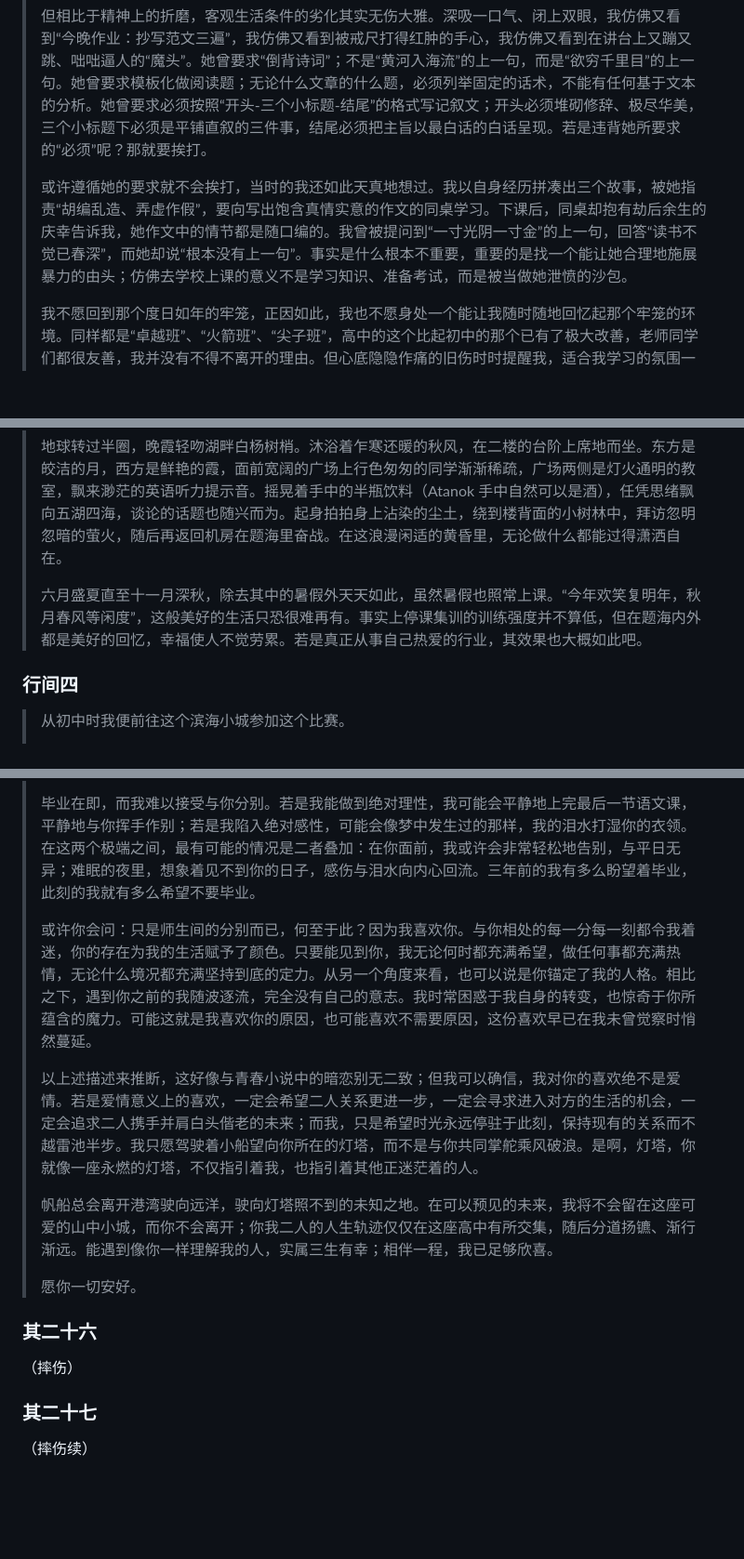
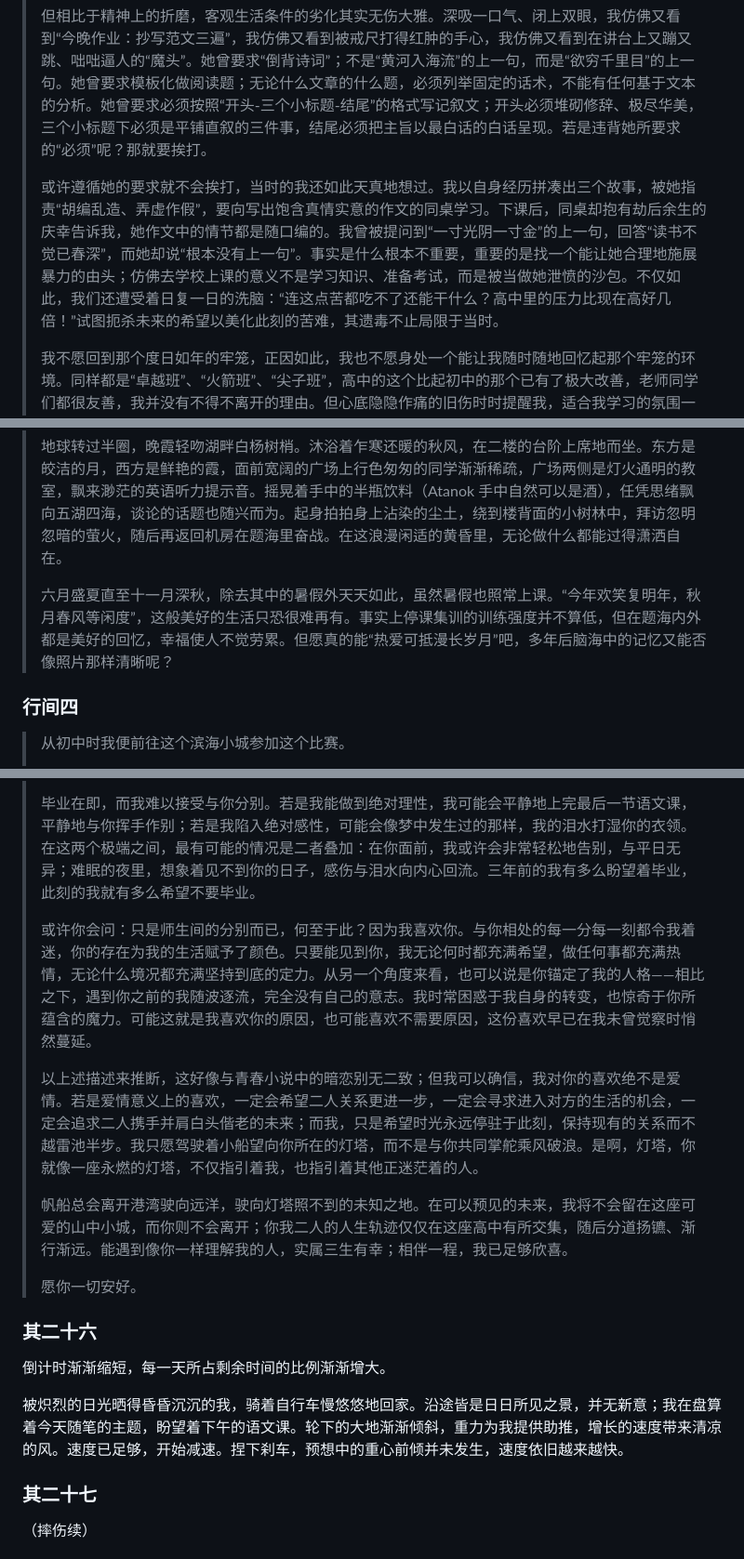
Before and after one commit to zoomy14112/StarProject, a Markdown page: Snow/HisView.md, 3 parts joined by grey strips. Shown at 93% size. Drawn GitHub-style; blank space fills up the shorter version.

Commit message:
2026-05-13 update

```diff
--- a/Snow/HisView.md
+++ b/Snow/HisView.md
@@ -92,7 +92,7 @@
 >
 > 但相比于精神上的折磨，客观生活条件的劣化其实无伤大雅。深吸一口气、闭上双眼，我仿佛又看到“今晚作业：抄写范文三遍”，我仿佛又看到被戒尺打得红肿的手心，我仿佛又看到在讲台上又蹦又跳、咄咄逼人的“魔头”。她曾要求“倒背诗词”；不是“黄河入海流”的上一句，而是“欲穷千里目”的上一句。她曾要求模板化做阅读题；无论什么文章的什么题，必须列举固定的话术，不能有任何基于文本的分析。她曾要求必须按照“开头-三个小标题-结尾”的格式写记叙文；开头必须堆砌修辞、极尽华美，三个小标题下必须是平铺直叙的三件事，结尾必须把主旨以最白话的白话呈现。若是违背她所要求的“必须”呢？那就要挨打。
 >
-> 或许遵循她的要求就不会挨打，当时的我还如此天真地想过。我以自身经历拼凑出三个故事，被她指责“胡编乱造、弄虚作假”，要向写出饱含真情实意的作文的同桌学习。下课后，同桌却抱有劫后余生的庆幸告诉我，她作文中的情节都是随口编的。我曾被提问到“一寸光阴一寸金”的上一句，回答“读书不觉已春深”，而她却说“根本没有上一句”。事实是什么根本不重要，重要的是找一个能让她合理地施展暴力的由头；仿佛去学校上课的意义不是学习知识、准备考试，而是被当做她泄愤的沙包。
+> 或许遵循她的要求就不会挨打，当时的我还如此天真地想过。我以自身经历拼凑出三个故事，被她指责“胡编乱造、弄虚作假”，要向写出饱含真情实意的作文的同桌学习。下课后，同桌却抱有劫后余生的庆幸告诉我，她作文中的情节都是随口编的。我曾被提问到“一寸光阴一寸金”的上一句，回答“读书不觉已春深”，而她却说“根本没有上一句”。事实是什么根本不重要，重要的是找一个能让她合理地施展暴力的由头；仿佛去学校上课的意义不是学习知识、准备考试，而是被当做她泄愤的沙包。不仅如此，我们还遭受着日复一日的洗脑：“连这点苦都吃不了还能干什么？高中里的压力比现在高好几倍！”试图扼杀未来的希望以美化此刻的苦难，其遗毒不止局限于当时。
 >
 > 我不愿回到那个度日如年的牢笼，正因如此，我也不愿身处一个能让我随时随地回忆起那个牢笼的环境。同样都是“卓越班”、“火箭班”、“尖子班”，高中的这个比起初中的那个已有了极大改善，老师同学们都很友善，我并没有不得不离开的理由。但心底隐隐作痛的旧伤时时提醒我，适合我学习的氛围一定是一个轻松的氛围，相比之下资源的倾斜与否无关紧要。我希望和现在的同学们一同上课，无论从生活质量上考虑还是为高考结果着想，都是相同的结果。
 
@@ -168,7 +168,7 @@
 >
 > 地球转过半圈，晚霞轻吻湖畔白杨树梢。沐浴着乍寒还暖的秋风，在二楼的台阶上席地而坐。东方是皎洁的月，西方是鲜艳的霞，面前宽阔的广场上行色匆匆的同学渐渐稀疏，广场两侧是灯火通明的教室，飘来渺茫的英语听力提示音。摇晃着手中的半瓶饮料（Atanok 手中自然可以是酒），任凭思绪飘向五湖四海，谈论的话题也随兴而为。起身拍拍身上沾染的尘土，绕到楼背面的小树林中，拜访忽明忽暗的萤火，随后再返回机房在题海里奋战。在这浪漫闲适的黄昏里，无论做什么都能过得潇洒自在。
 >
-> 六月盛夏直至十一月深秋，除去其中的暑假外天天如此，虽然暑假也照常上课。“今年欢笑复明年，秋月春风等闲度”，这般美好的生活只恐很难再有。事实上停课集训的训练强度并不算低，但在题海内外都是美好的回忆，幸福使人不觉劳累。若是真正从事自己热爱的行业，其效果也大概如此吧。
+> 六月盛夏直至十一月深秋，除去其中的暑假外天天如此，虽然暑假也照常上课。“今年欢笑复明年，秋月春风等闲度”，这般美好的生活只恐很难再有。事实上停课集训的训练强度并不算低，但在题海内外都是美好的回忆，幸福使人不觉劳累。但愿真的能“热爱可抵漫长岁月”吧，多年后脑海中的记忆又能否像照片那样清晰呢？
 
 ### 行间四
 
@@ -352,17 +352,19 @@
 >
 > 毕业在即，而我难以接受与你分别。若是我能做到绝对理性，我可能会平静地上完最后一节语文课，平静地与你挥手作别；若是我陷入绝对感性，可能会像梦中发生过的那样，我的泪水打湿你的衣领。在这两个极端之间，最有可能的情况是二者叠加：在你面前，我或许会非常轻松地告别，与平日无异；难眠的夜里，想象着见不到你的日子，感伤与泪水向内心回流。三年前的我有多么盼望着毕业，此刻的我就有多么希望不要毕业。
 >
-> 或许你会问：只是师生间的分别而已，何至于此？因为我喜欢你。与你相处的每一分每一刻都令我着迷，你的存在为我的生活赋予了颜色。只要能见到你，我无论何时都充满希望，做任何事都充满热情，无论什么境况都充满坚持到底的定力。从另一个角度来看，也可以说是你锚定了我的人格。相比之下，遇到你之前的我随波逐流，完全没有自己的意志。我时常困惑于我自身的转变，也惊奇于你所蕴含的魔力。可能这就是我喜欢你的原因，也可能喜欢不需要原因，这份喜欢早已在我未曾觉察时悄然蔓延。
+> 或许你会问：只是师生间的分别而已，何至于此？因为我喜欢你。与你相处的每一分每一刻都令我着迷，你的存在为我的生活赋予了颜色。只要能见到你，我无论何时都充满希望，做任何事都充满热情，无论什么境况都充满坚持到底的定力。从另一个角度来看，也可以说是你锚定了我的人格——相比之下，遇到你之前的我随波逐流，完全没有自己的意志。我时常困惑于我自身的转变，也惊奇于你所蕴含的魔力。可能这就是我喜欢你的原因，也可能喜欢不需要原因，这份喜欢早已在我未曾觉察时悄然蔓延。
 >
 > 以上述描述来推断，这好像与青春小说中的暗恋别无二致；但我可以确信，我对你的喜欢绝不是爱情。若是爱情意义上的喜欢，一定会希望二人关系更进一步，一定会寻求进入对方的生活的机会，一定会追求二人携手并肩白头偕老的未来；而我，只是希望时光永远停驻于此刻，保持现有的关系而不越雷池半步。我只愿驾驶着小船望向你所在的灯塔，而不是与你共同掌舵乘风破浪。是啊，灯塔，你就像一座永燃的灯塔，不仅指引着我，也指引着其他正迷茫着的人。
 >
-> 帆船总会离开港湾驶向远洋，驶向灯塔照不到的未知之地。在可以预见的未来，我将不会留在这座可爱的山中小城，而你不会离开；你我二人的人生轨迹仅仅在这座高中有所交集，随后分道扬镳、渐行渐远。能遇到像你一样理解我的人，实属三生有幸；相伴一程，我已足够欣喜。
+> 帆船总会离开港湾驶向远洋，驶向灯塔照不到的未知之地。在可以预见的未来，我将不会留在这座可爱的山中小城，而你则不会离开；你我二人的人生轨迹仅仅在这座高中有所交集，随后分道扬镳、渐行渐远。能遇到像你一样理解我的人，实属三生有幸；相伴一程，我已足够欣喜。
 >
 > 愿你一切安好。
 
 ### 其二十六
 
-（摔伤）
+倒计时渐渐缩短，每一天所占剩余时间的比例渐渐增大。
+
+被炽烈的日光晒得昏昏沉沉的我，骑着自行车慢悠悠地回家。沿途皆是日日所见之景，并无新意；我在盘算着今天随笔的主题，盼望着下午的语文课。轮下的大地渐渐倾斜，重力为我提供助推，增长的速度带来清凉的风。速度已足够，开始减速。捏下刹车，预想中的重心前倾并未发生，速度依旧越来越快。
 
 ### 其二十七
 
```
Also changed, not shown: other parts of Snow/HisView.md (+1 -1 lines), MarkdownFiles/journey.md (+3 -1 lines), Snow/ThirdView.md (+1 -1 lines).
